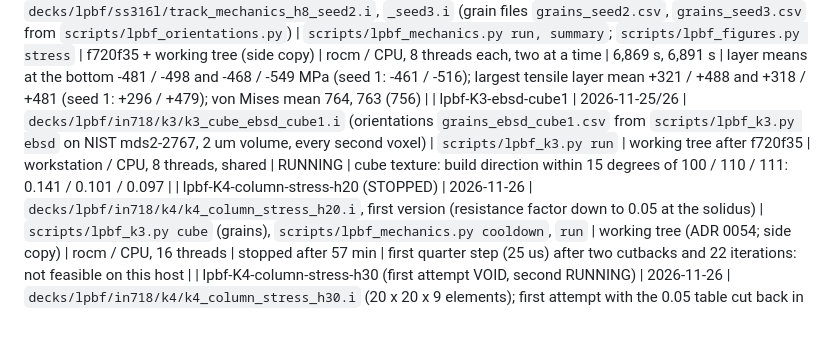
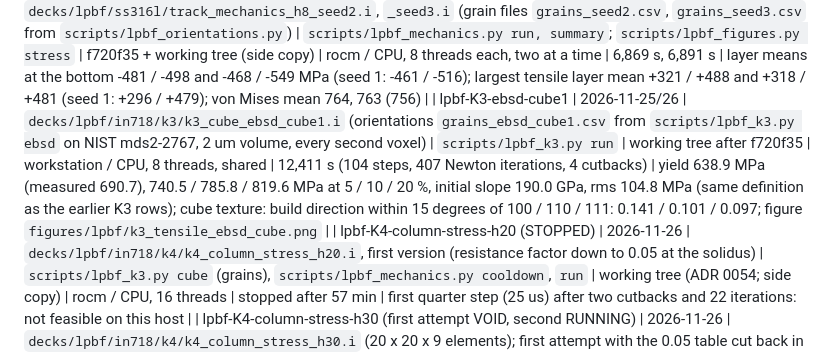
Before and after one commit to aashiquear/pinn-cp-pfd-benchmark, a Markdown page: docs/run_ledger.md, the part around the change. GitHub-like rendering; blank space fills up the shorter version.

```diff
--- a/docs/run_ledger.md
+++ b/docs/run_ledger.md
@@ -289,7 +289,7 @@ and what it returned in one line.
 | lpbf-defects-lof-columns | 2026-11-26 | process-state records of `column_h10`, `_seed2`, `_seed3` | `scripts/lpbf_defects.py column <run> 80e-6 80e-6 520e-6 520e-6 200e-6 110e-6 40e-6 133.7e-6 118.2e-6` | - | workstation / CPU | seconds | 0 of 30,976 deposited elements of the patch unmelted in each run; overlap index 0.79 with the single-track pool |
 | lpbf-defects-lof-hatch (4 runs; first pass VOID for the pool width) | 2026-11-26 | `decks/lpbf/in718/defects/lof_hatch{110,150,190,230}_h10.i` | `scripts/lpbf_run.py` | working tree (ADR 0055; the first pass ran before the pool width was made per track and is kept on the host in `results/lpbf/in718/defects_first`) | rocm / GPU, float64, shared | 534 to 578 s each | unmelted share 0 / 0.0001 / 0.106 / 0.294; voids 0 / 1 / 2 / 2 (largest 0 / 12 / 101 / 147 um); overlap index 0.29-0.60 / 0.62-1.01 / 1.52-1.54 / 2.20-2.48 |
 | lpbf-316L-mechanics-h8-seeds (2 runs) | 2026-11-25/26 | `decks/lpbf/ss316l/track_mechanics_h8_seed2.i`, `_seed3.i` (grain files `grains_seed2.csv`, `grains_seed3.csv` from `scripts/lpbf_orientations.py`) | `scripts/lpbf_mechanics.py run, summary`; `scripts/lpbf_figures.py stress` | f720f35 + working tree (side copy) | rocm / CPU, 8 threads each, two at a time | 6,869 s, 6,891 s | layer means at the bottom -481 / -498 and -468 / -549 MPa (seed 1: -461 / -516); largest tensile layer mean +321 / +488 and +318 / +481 (seed 1: +296 / +479); von Mises mean 764, 763 (756) |
-| lpbf-K3-ebsd-cube1 | 2026-11-25/26 | `decks/lpbf/in718/k3/k3_cube_ebsd_cube1.i` (orientations `grains_ebsd_cube1.csv` from `scripts/lpbf_k3.py ebsd` on NIST mds2-2767, 2 um volume, every second voxel) | `scripts/lpbf_k3.py run` | working tree after f720f35 | workstation / CPU, 8 threads, shared | RUNNING | cube texture: build direction within 15 degrees of 100 / 110 / 111: 0.141 / 0.101 / 0.097 |
+| lpbf-K3-ebsd-cube1 | 2026-11-25/26 | `decks/lpbf/in718/k3/k3_cube_ebsd_cube1.i` (orientations `grains_ebsd_cube1.csv` from `scripts/lpbf_k3.py ebsd` on NIST mds2-2767, 2 um volume, every second voxel) | `scripts/lpbf_k3.py run` | working tree after f720f35 | workstation / CPU, 8 threads, shared | 12,411 s (104 steps, 407 Newton iterations, 4 cutbacks) | yield 638.9 MPa (measured 690.7), 740.5 / 785.8 / 819.6 MPa at 5 / 10 / 20 %, initial slope 190.0 GPa, rms 104.8 MPa (same definition as the earlier K3 rows); cube texture: build direction within 15 degrees of 100 / 110 / 111: 0.141 / 0.101 / 0.097; figure `figures/lpbf/k3_tensile_ebsd_cube.png` |
 | lpbf-K4-column-stress-h20 (STOPPED) | 2026-11-26 | `decks/lpbf/in718/k4/k4_column_stress_h20.i`, first version (resistance factor down to 0.05 at the solidus) | `scripts/lpbf_k3.py cube` (grains), `scripts/lpbf_mechanics.py cooldown`, `run` | working tree (ADR 0054; side copy) | rocm / CPU, 16 threads | stopped after 57 min | first quarter step (25 us) after two cutbacks and 22 iterations: not feasible on this host |
 | lpbf-K4-column-stress-h30 (first attempt VOID, second RUNNING) | 2026-11-26 | `decks/lpbf/in718/k4/k4_column_stress_h30.i` (20 x 20 x 9 elements); first attempt with the 0.05 table cut back in step 1 and was stopped; second with the resistance floor 0.60 and the cut-off 1,273 K | `scripts/lpbf_mechanics.py run` | working tree (side copy) | rocm / CPU, 16 threads | RUNNING: 11 iterations and about 100 s per step, no cutback in the first steps | |
 | lpbf-modal-multi-gpu (7 runs) | 2026-11-26 | `scripts/modal_multigpu.py`: track with flow `cases/flow_h10/case0.i` refined to 5 um (588,000 elements) and 3.5 um (1.72 million), K3 cube refined to 16^3; devices 1 / 2 / 4 | `.venv-modal/bin/modal run scripts/modal_multigpu.py [--no-mechanics] [--profile]`, `::check` | f4eefa4 and working tree (per-device assembly in `pf_fem_explicit._pool_rows`) | Modal, 4 x NVIDIA A10G, 8 CPU cores (first run: default CPU share), torch 2.15 + CUDA, float64 | 200 steps: 306 / 358 / 279 s; 100 steps: 169 / 192 / 149 s and, with per-device assembly, 169 / 191 / 146 s; cube 141 / 143 / 142 s | identical fields on 1, 2, 4 cards; no useful speed-up; profile: set-up 35 s, element loop 0.71 s (1 card) and 0.49 s (4 cards) per step; four earlier attempts stopped before any solver work (upload race, result type, missing jsonschema, missing schema folder). COST: 4.66 USD metered, covered by credits, 0.00 billed; results in `results/lpbf/hardware/modal_a10g_*.json` |
```
Also changed, not shown: docs/reports/lpbf_process_pinnacle_benchmark_report.md (+39 -1 lines), figures/lpbf/k3_tensile_ebsd_cube.png (added).
